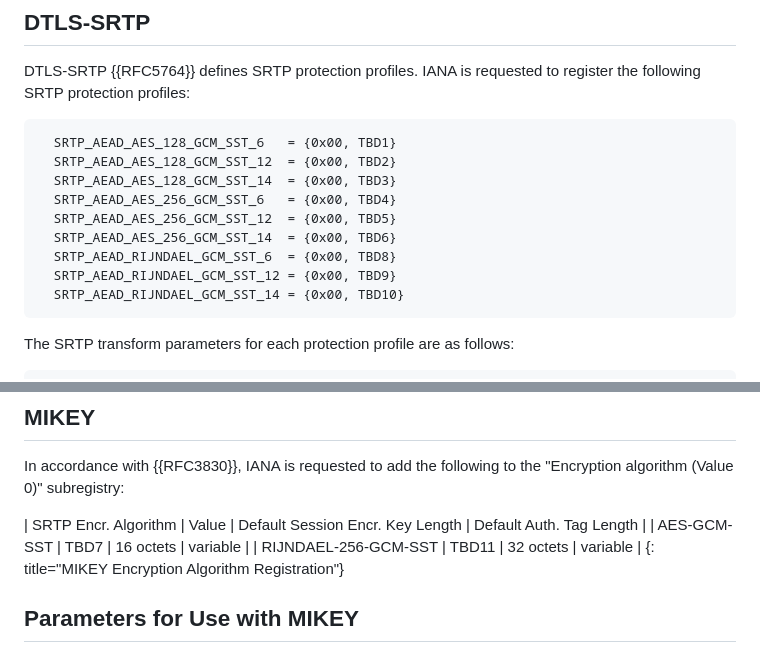
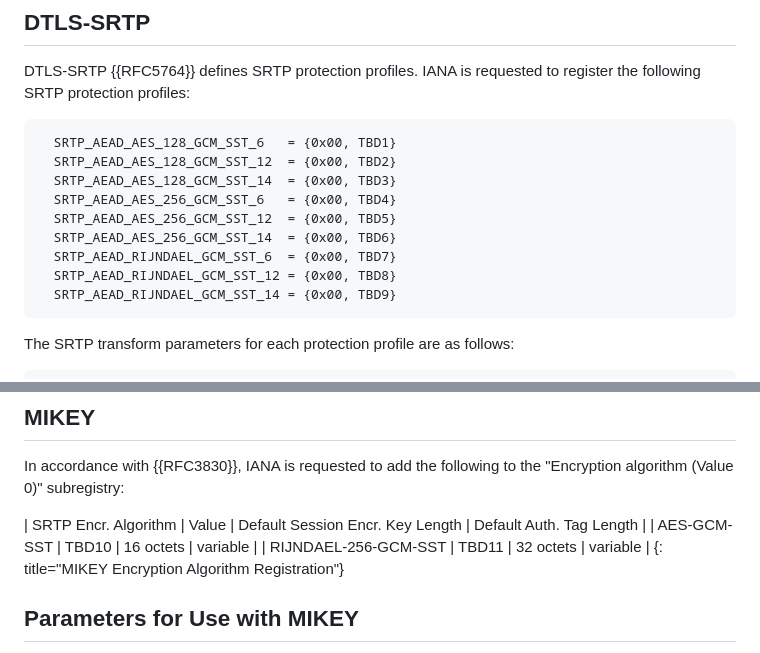
Before and after one commit to gloinul/draft-westerlund-avtcore-srtp-gcm-sst, a Markdown page: draft-westerlund-avtcore-srtp-gcm-sst.md, 2 parts joined by grey strips. Rendered like a GitHub page.

```diff
--- a/draft-westerlund-avtcore-srtp-gcm-sst.md
+++ b/draft-westerlund-avtcore-srtp-gcm-sst.md
@@ -587,9 +587,9 @@ DTLS-SRTP {{RFC5764}} defines SRTP protection profiles. IANA is requested to reg
   SRTP_AEAD_AES_256_GCM_SST_6   = {0x00, TBD4}
   SRTP_AEAD_AES_256_GCM_SST_12  = {0x00, TBD5}
   SRTP_AEAD_AES_256_GCM_SST_14  = {0x00, TBD6}
-  SRTP_AEAD_RIJNDAEL_GCM_SST_6  = {0x00, TBD8}
-  SRTP_AEAD_RIJNDAEL_GCM_SST_12 = {0x00, TBD9}
-  SRTP_AEAD_RIJNDAEL_GCM_SST_14 = {0x00, TBD10}
+  SRTP_AEAD_RIJNDAEL_GCM_SST_6  = {0x00, TBD7}
+  SRTP_AEAD_RIJNDAEL_GCM_SST_12 = {0x00, TBD8}
+  SRTP_AEAD_RIJNDAEL_GCM_SST_14 = {0x00, TBD9}
 ~~~
 
 The SRTP transform parameters for each protection profile are as follows:
@@ -691,7 +691,7 @@ The SRTP transform parameters for each protection profile are as follows:
 In accordance with {{RFC3830}}, IANA is requested to add the following to the "Encryption algorithm (Value 0)" subregistry:
 
 | SRTP Encr. Algorithm | Value | Default Session Encr. Key Length | Default Auth. Tag Length |
-| AES-GCM-SST | TBD7 | 16 octets | variable |
+| AES-GCM-SST | TBD10 | 16 octets | variable |
 | RIJNDAEL-256-GCM-SST | TBD11 | 32 octets | variable |
 {: title="MIKEY Encryption Algorithm Registration"}
 
```
